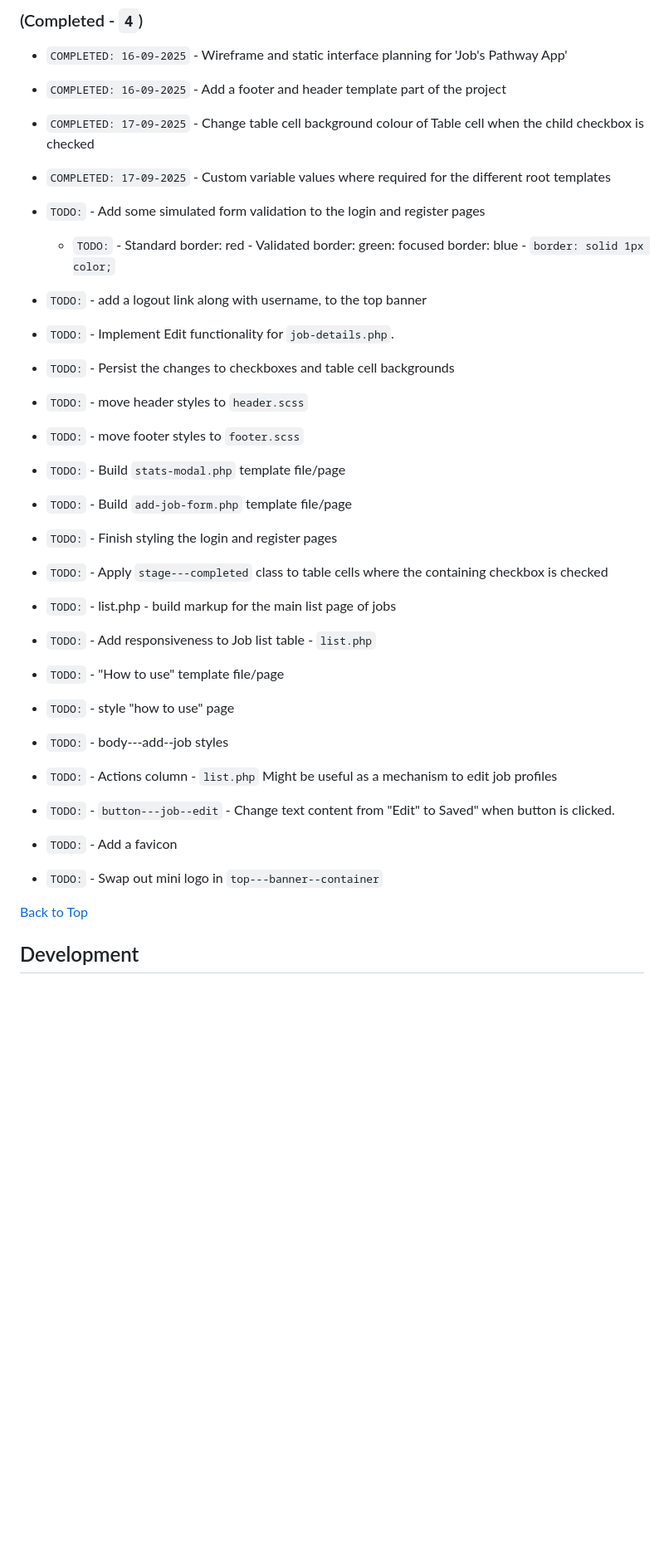
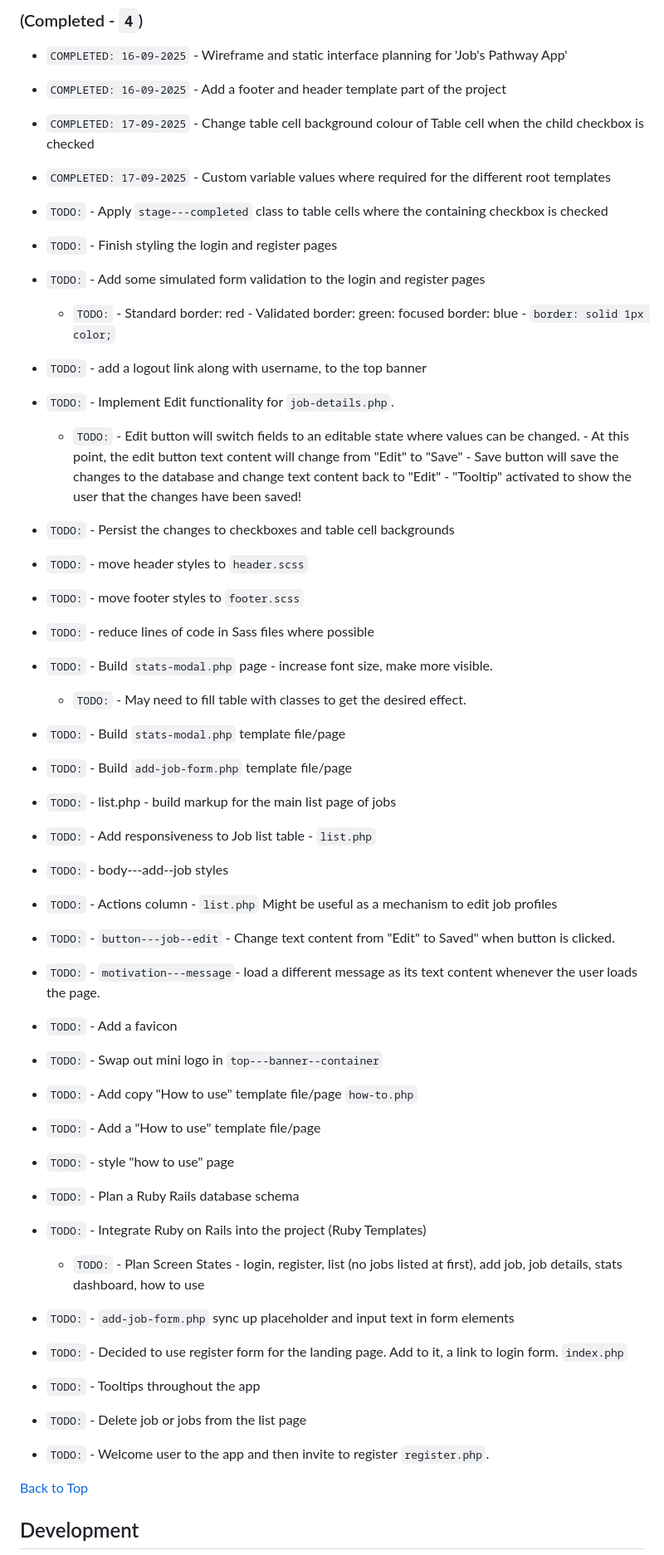
Before and after one commit to jg-digital-media/jgdm_jobs_pathway, a Markdown page: readme.md, the part around the change printed below. Shown: that part at 83% size. Drawn GitHub-style; blank space fills up the shorter version.

Commit message:
update task list

```diff
--- a/readme.md
+++ b/readme.md
@@ -17,27 +17,44 @@
 + `COMPLETED: 16-09-2025` - Add a footer and header template part of the project
 + `COMPLETED: 17-09-2025` - Change table cell background colour of Table cell when the child checkbox is checked
 + `COMPLETED: 17-09-2025` - Custom variable values where required for the different root templates
++ `TODO:` - Apply `stage---completed` class to table cells where the containing checkbox is checked
++ `TODO:` - Finish styling the login and register pages
 + `TODO:` - Add some simulated form validation to the login and register pages
   + `TODO:` - Standard border: red  - Validated border: green:  focused border: blue - `border: solid 1px color;`
 + `TODO:` - add a logout link along with username, to the top banner
 + `TODO:` - Implement Edit functionality for `job-details.php`.
+  + `TODO:` - Edit button will switch fields to an editable state where values can be changed.
+            - At this point, the edit button text content will change from "Edit" to "Save"
+            - Save button will save the changes to the database and change text content back to "Edit"
+            - "Tooltip" activated to show the user that the changes have been saved!
 
 + `TODO:` - Persist the changes to checkboxes and table cell backgrounds
 + `TODO:` - move header styles to `header.scss`
 + `TODO:` - move footer styles to `footer.scss`
++ `TODO:` - reduce lines of code in Sass files where possible
++ `TODO:` - Build `stats-modal.php` page - increase font size, make more visible.
+  + `TODO:` - May need to fill table with classes to get the desired effect.
 + `TODO:` - Build `stats-modal.php` template file/page
 + `TODO:` - Build `add-job-form.php` template file/page
-+ `TODO:` - Finish styling the login and register pages
-+ `TODO:` - Apply `stage---completed` class to table cells where the containing checkbox is checked
 + `TODO:` - list.php - build markup for the main list page of jobs
 + `TODO:` - Add responsiveness to Job list table - `list.php`
-+ `TODO:` - "How to use" template file/page
-+ `TODO:` - style "how to use" page
 + `TODO:` - body---add--job styles
 + `TODO:` - Actions column - `list.php`  Might be useful as a mechanism to edit job profiles
 + `TODO:` - `button---job--edit` - Change text content from "Edit" to Saved" when  button is clicked.
++ `TODO:` - `motivation---message`- load a different message as its text content whenever the user loads the page.
 + `TODO:` - Add a favicon
 + `TODO:` - Swap out mini logo in `top---banner--container`
++ `TODO:` - Add copy "How to use" template file/page `how-to.php`
++ `TODO:` - Add a "How to use" template file/page
++ `TODO:` - style "how to use" page
++ `TODO:` - Plan a Ruby Rails database schema
++ `TODO:` - Integrate Ruby on Rails into the project (Ruby Templates)
+  + `TODO:` - Plan Screen States - login, register, list (no jobs listed at first), add job, job details, stats dashboard, how to use
++ `TODO:` - `add-job-form.php` sync up placeholder and input text in form elements
++ `TODO:` - Decided to use register form for the landing page. Add to it, a link to login form. `index.php`
++ `TODO:` - Tooltips throughout the app
++ `TODO:` - Delete job or jobs from the list page
++ `TODO:` - Welcome user to the app and then invite to register `register.php`.
 
 [Back to Top](#sections)
 
```
Also changed, not shown: other parts of readme.md (+1 -1 lines).
